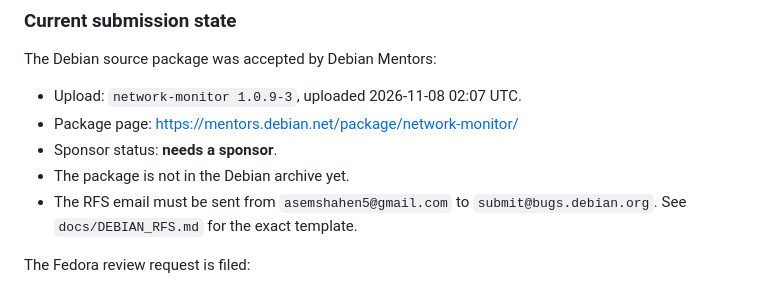
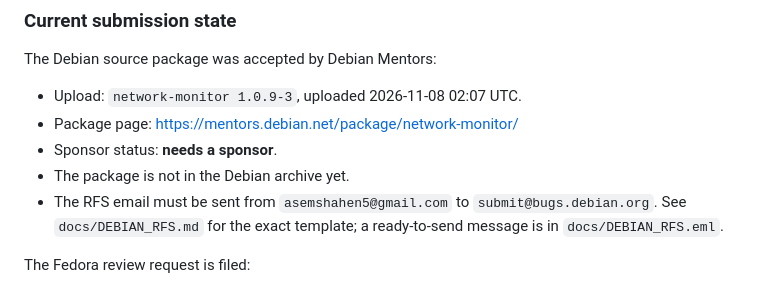
Before and after one commit to AsemShahen/NetworkMonitor, a Markdown page: docs/PUBLISHING_CHANNELS.md, the part around the change. Rendered like a GitHub page.

```diff
--- a/docs/PUBLISHING_CHANNELS.md
+++ b/docs/PUBLISHING_CHANNELS.md
@@ -43,7 +43,8 @@ The Debian source package was accepted by Debian Mentors:
 - Sponsor status: **needs a sponsor**.
 - The package is not in the Debian archive yet.
 - The RFS email must be sent from `asemshahen5@gmail.com` to
-  `submit@bugs.debian.org`. See `docs/DEBIAN_RFS.md` for the exact template.
+  `submit@bugs.debian.org`. See `docs/DEBIAN_RFS.md` for the exact template;
+  a ready-to-send message is in `docs/DEBIAN_RFS.eml`.
 
 The Fedora review request is filed:
 
```
Also changed, not shown: docs/PUBLISHING_CHANNELS_AR.md (+2 -1 lines).
